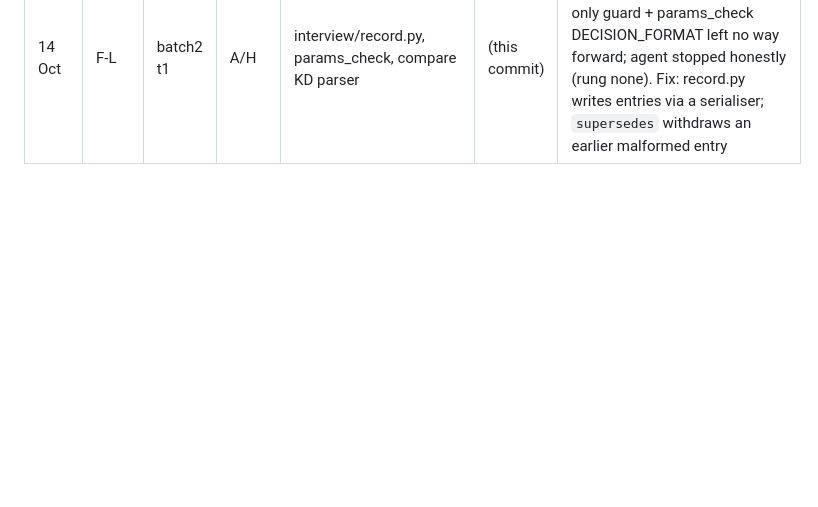
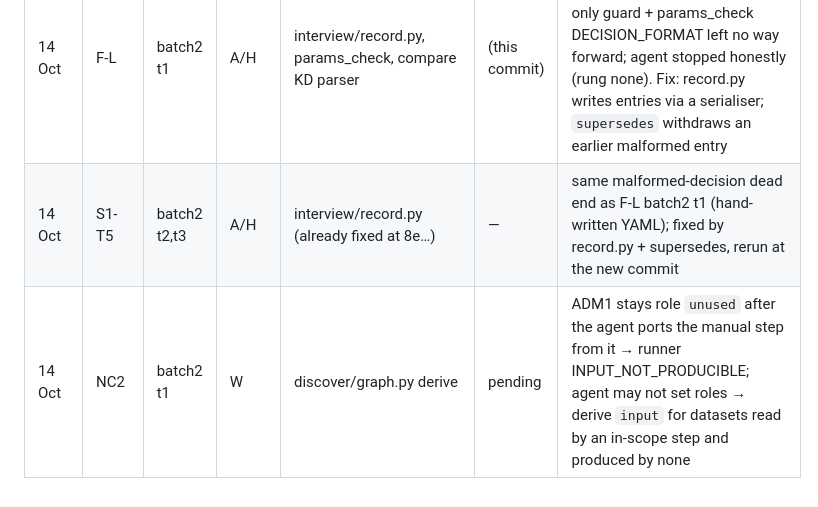
Before and after one commit to najahpokkiri/axis-migrate, a Markdown page: evals/ledger.md, the part around the change. Rendered like a GitHub page; blank space fills up the shorter version.

Commit message:
ledger: batch 2 findings

```diff
--- a/evals/ledger.md
+++ b/evals/ledger.md
@@ -17,3 +17,5 @@ W workflow misread · V looked wrong · G guard false positive (hook/script bloc
 | 14 Oct | NC2 | t1 | H | evals/driver.py + NC2 oracle | (this commit) | oracle rule matched every later question mentioning cantons (confirm_all, plan approval) → agent correctly refused to treat repeated rule text as approval and stopped honestly; trial counts as harness-limited. Rules now scoped (unless, max_uses); NC2 rerun needed |
 | 14 Oct | F-L | t1–t3 (batch 1) | H | provider | — | the eval seat hit its session limit ("resets 3:50am UTC") mid-trial; trials are `blocked`, not scored; F-L, S1-T5 (buffer bug) and NC2 (oracle) rerun after the reset |
 | 14 Oct | F-L | batch2 t1 | A/H | interview/record.py, params_check, compare KD parser | (this commit) | agent hand-wrote D-001 with broken YAML quoting; append-only guard + params_check DECISION_FORMAT left no way forward; agent stopped honestly (rung none). Fix: record.py writes entries via a serialiser; `supersedes` withdraws an earlier malformed entry |
+| 14 Oct | S1-T5 | batch2 t2,t3 | A/H | interview/record.py (already fixed at 8e…) | — | same malformed-decision dead end as F-L batch2 t1 (hand-written YAML); fixed by record.py + supersedes, rerun at the new commit |
+| 14 Oct | NC2 | batch2 t1 | W | discover/graph.py derive | pending | ADM1 stays role `unused` after the agent ports the manual step from it → runner INPUT_NOT_PRODUCIBLE; agent may not set roles → derive `input` for datasets read by an in-scope step and produced by none |
```
